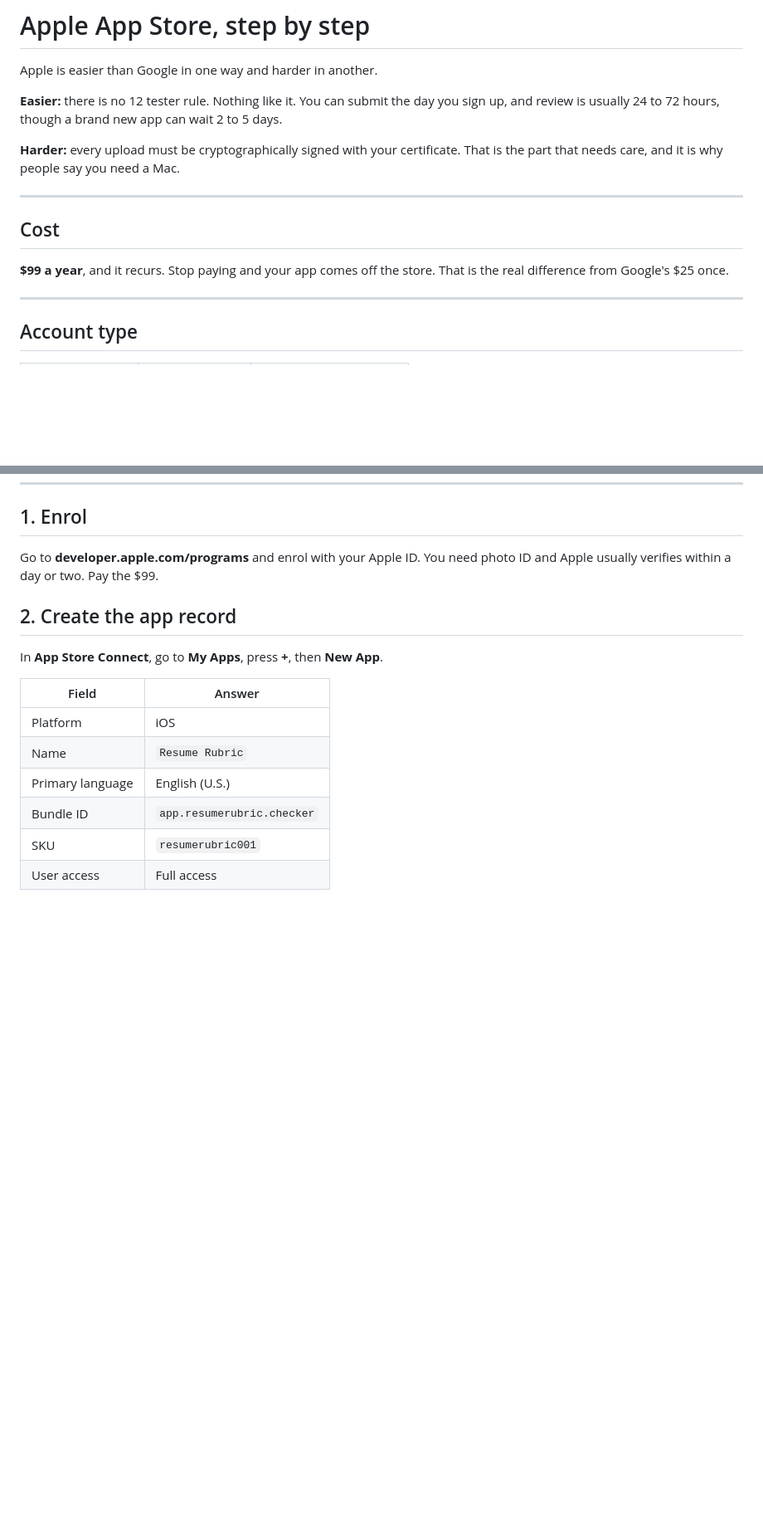
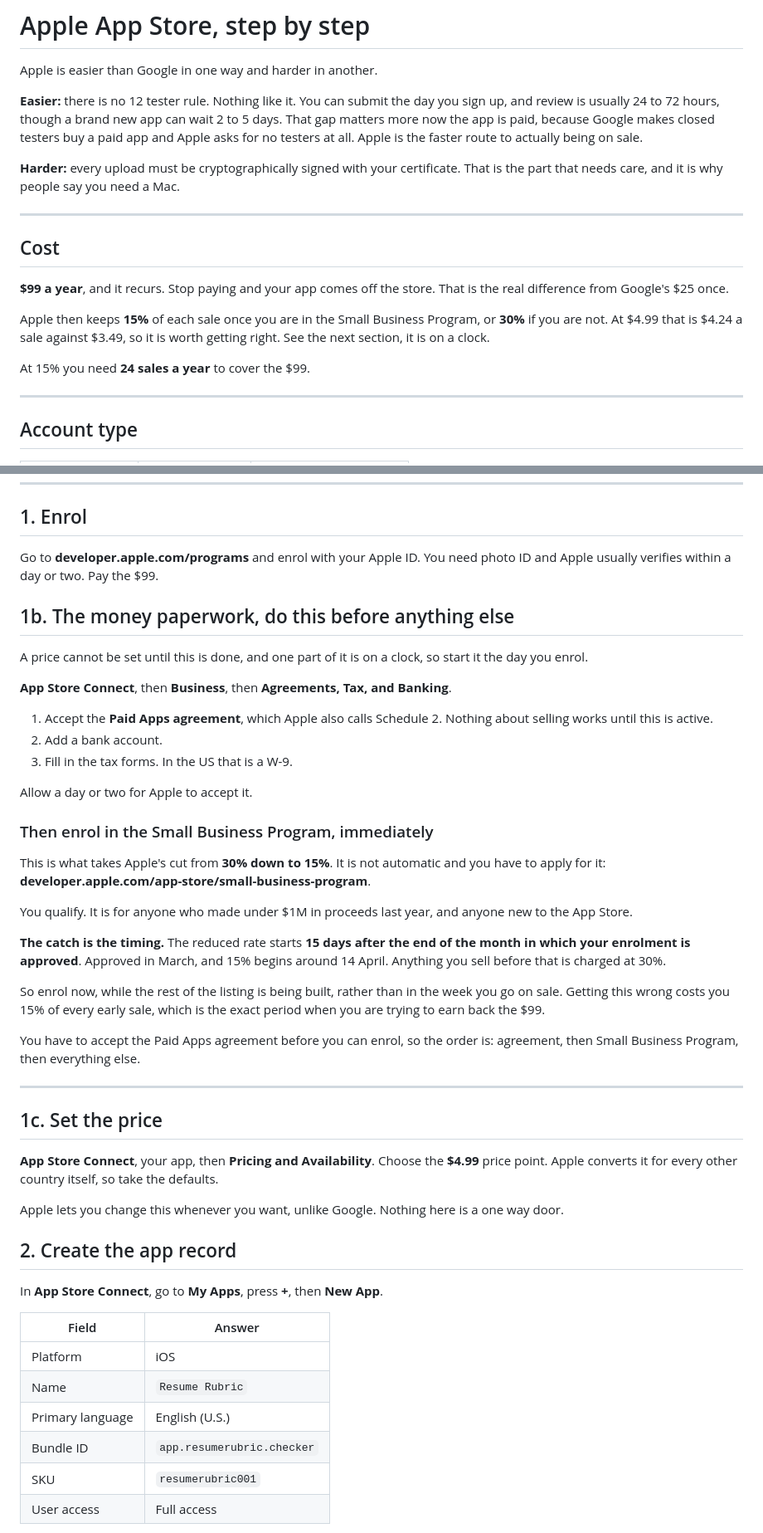
Before and after one commit to fmercadx/resume-rubric, a Markdown page: APPLE-SUBMISSION.md, 2 parts joined by grey strips. Shown at 83% size. Drawn GitHub-style; blank space fills up the shorter version.

Commit message:
Add the Apple money steps, and the Small Business Program clock
The Apple guide covered getting a build signed and reviewed but said nothing
about how a price actually starts working, because until now there was no
price.

Two things go in front of everything else. The Paid Apps agreement, which
Apple calls Schedule 2, has to be accepted before any price can be set at
all. Then the Small Business Program, which is what takes Apple's cut from
30% to 15% and is not automatic.

The Small Business Program is the one with a trap in it. The reduced rate
does not start when you are approved, it starts 15 days after the end of the
month in which you are approved. Approved in March means 15% from around 14
April, and everything sold before that is charged at 30%. That is exactly the
period you are trying to earn the $99 back in, so the guide now says to enrol
while the listing is still being built rather than in the week of launch. The
agreement has to be accepted first, so the order matters.

Also notes that TestFlight builds are free to testers whatever the app costs,
with none of the promo code work Google needs, and that Apple requires no
testers at all. With Play charging closed testers for a paid app, Apple is
now clearly the faster route to being on sale, and the opening of the guide
says so.

Source, checked rather than remembered:
developer.apple.com/app-store/small-business-program

```diff
--- a/APPLE-SUBMISSION.md
+++ b/APPLE-SUBMISSION.md
@@ -4,7 +4,9 @@ Apple is easier than Google in one way and harder in another.
 
 **Easier:** there is no 12 tester rule. Nothing like it. You can submit the day you
 sign up, and review is usually 24 to 72 hours, though a brand new app can wait 2 to
-5 days.
+5 days. That gap matters more now the app is paid, because Google makes closed
+testers buy a paid app and Apple asks for no testers at all. Apple is the faster
+route to actually being on sale.
 
 **Harder:** every upload must be cryptographically signed with your certificate.
 That is the part that needs care, and it is why people say you need a Mac.
@@ -15,6 +17,12 @@ That is the part that needs care, and it is why people say you need a Mac.
 
 **$99 a year**, and it recurs. Stop paying and your app comes off the store. That is
 the real difference from Google's $25 once.
+
+Apple then keeps **15%** of each sale once you are in the Small Business Program, or
+**30%** if you are not. At $4.99 that is $4.24 a sale against $3.49, so it is worth
+getting right. See the next section, it is on a clock.
+
+At 15% you need **24 sales a year** to cover the $99.
 
 ---
 
@@ -36,6 +44,50 @@ Francis Mercado, which is fine.
 
 Go to **developer.apple.com/programs** and enrol with your Apple ID. You need photo
 ID and Apple usually verifies within a day or two. Pay the $99.
+
+## 1b. The money paperwork, do this before anything else
+
+A price cannot be set until this is done, and one part of it is on a clock, so start
+it the day you enrol.
+
+**App Store Connect**, then **Business**, then **Agreements, Tax, and Banking**.
+
+1. Accept the **Paid Apps agreement**, which Apple also calls Schedule 2. Nothing
+   about selling works until this is active.
+2. Add a bank account.
+3. Fill in the tax forms. In the US that is a W-9.
+
+Allow a day or two for Apple to accept it.
+
+### Then enrol in the Small Business Program, immediately
+
+This is what takes Apple's cut from **30% down to 15%**. It is not automatic and you
+have to apply for it: **developer.apple.com/app-store/small-business-program**.
+
+You qualify. It is for anyone who made under $1M in proceeds last year, and anyone
+new to the App Store.
+
+**The catch is the timing.** The reduced rate starts **15 days after the end of the
+month in which your enrolment is approved**. Approved in March, and 15% begins around
+14 April. Anything you sell before that is charged at 30%.
+
+So enrol now, while the rest of the listing is being built, rather than in the week
+you go on sale. Getting this wrong costs you 15% of every early sale, which is the
+exact period when you are trying to earn back the $99.
+
+You have to accept the Paid Apps agreement before you can enrol, so the order is:
+agreement, then Small Business Program, then everything else.
+
+---
+
+## 1c. Set the price
+
+**App Store Connect**, your app, then **Pricing and Availability**. Choose the
+**$4.99** price point. Apple converts it for every other country itself, so take the
+defaults.
+
+Apple lets you change this whenever you want, unlike Google. Nothing here is a one
+way door.
 
 ## 2. Create the app record
 
```
Also changed, not shown: other parts of APPLE-SUBMISSION.md (+11 -0 lines).
